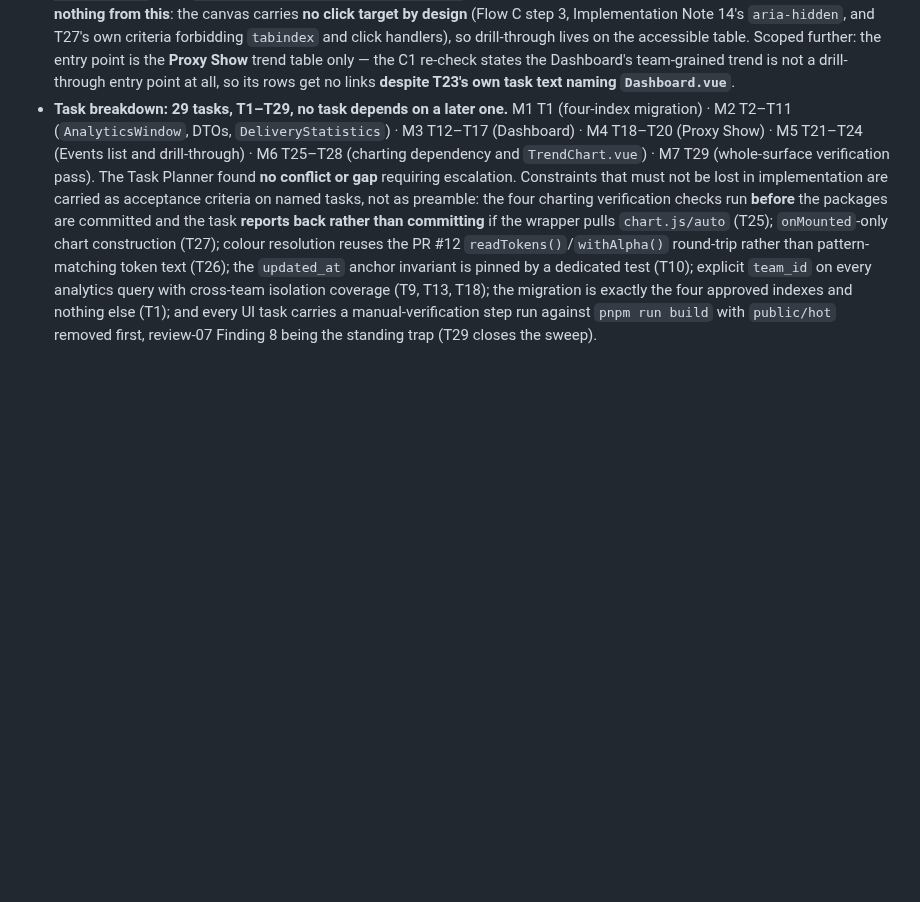
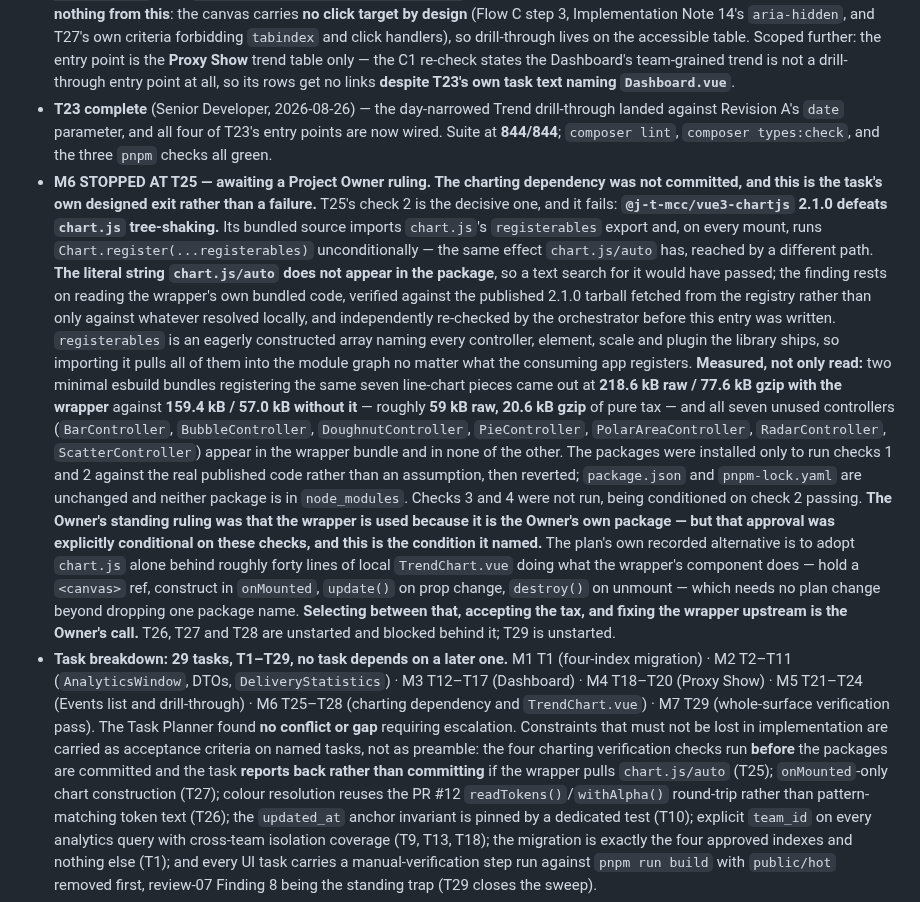
Before and after one commit to J-T-McC/webhook-proxy-service, a Markdown page: docs/status.md, the part around the change. Drawn GitHub-style; blank space fills up the shorter version.

Commit message:
docs(item-11): record T23 complete and M6 stopped at T25
- T23's day-narrowed Trend drill-through landed; all four entry points wired, suite at 844/844
- T25 stopped at check 2: the wrapper registers all of chart.js's registerables on every mount, so tree-shaking is lost
- finding verified against the published tarball and measured at ~20.6 kB gzip of tax, not inferred from the import path alone
- the Owner's approval named this condition, so the choice between the local-wrapper fallback, accepting the tax, and fixing the wrapper upstream returns to the Owner
- T26 through T28 blocked behind the ruling; T29 unstarted

Co-Authored-By: Claude Opus 5 (1M context) <noreply@anthropic.com>

```diff
--- a/docs/status.md
+++ b/docs/status.md
@@ -188,6 +188,38 @@ plus both Owner flags ruled, 2026-08-26);
   Scoped further: the entry point is the **Proxy Show** trend table only — the C1 re-check
   states the Dashboard's team-grained trend is not a drill-through entry point at all, so its
   rows get no links **despite T23's own task text naming `Dashboard.vue`**.
+- **T23 complete** (Senior Developer, 2026-08-26) — the day-narrowed Trend drill-through landed
+  against Revision A's `date` parameter, and all four of T23's entry points are now wired.
+  Suite at **844/844**; `composer lint`, `composer types:check`, and the three `pnpm` checks
+  all green.
+- **M6 STOPPED AT T25 — awaiting a Project Owner ruling. The charting dependency was not
+  committed, and this is the task's own designed exit rather than a failure.** T25's check 2
+  is the decisive one, and it fails: **`@j-t-mcc/vue3-chartjs` 2.1.0 defeats `chart.js`
+  tree-shaking.** Its bundled source imports `chart.js`'s `registerables` export and, on every
+  mount, runs `Chart.register(...registerables)` unconditionally — the same effect
+  `chart.js/auto` has, reached by a different path. **The literal string `chart.js/auto` does
+  not appear in the package**, so a text search for it would have passed; the finding rests on
+  reading the wrapper's own bundled code, verified against the published 2.1.0 tarball fetched
+  from the registry rather than only against whatever resolved locally, and independently
+  re-checked by the orchestrator before this entry was written. `registerables` is an eagerly
+  constructed array naming every controller, element, scale and plugin the library ships, so
+  importing it pulls all of them into the module graph no matter what the consuming app
+  registers. **Measured, not only read:** two minimal esbuild bundles registering the same
+  seven line-chart pieces came out at **218.6 kB raw / 77.6 kB gzip with the wrapper** against
+  **159.4 kB / 57.0 kB without it** — roughly **59 kB raw, 20.6 kB gzip** of pure tax — and all
+  seven unused controllers (`BarController`, `BubbleController`, `DoughnutController`,
+  `PieController`, `PolarAreaController`, `RadarController`, `ScatterController`) appear in the
+  wrapper bundle and in none of the other. The packages were installed only to run checks 1 and
+  2 against the real published code rather than an assumption, then reverted; `package.json`
+  and `pnpm-lock.yaml` are unchanged and neither package is in `node_modules`. Checks 3 and 4
+  were not run, being conditioned on check 2 passing. **The Owner's standing ruling was that
+  the wrapper is used because it is the Owner's own package — but that approval was explicitly
+  conditional on these checks, and this is the condition it named.** The plan's own recorded
+  alternative is to adopt `chart.js` alone behind roughly forty lines of local `TrendChart.vue`
+  doing what the wrapper's component does — hold a `<canvas>` ref, construct in `onMounted`,
+  `update()` on prop change, `destroy()` on unmount — which needs no plan change beyond dropping
+  one package name. **Selecting between that, accepting the tax, and fixing the wrapper upstream
+  is the Owner's call.** T26, T27 and T28 are unstarted and blocked behind it; T29 is unstarted.
 - **Task breakdown: 29 tasks, T1–T29, no task depends on a later one.** M1 T1 (four-index
   migration) · M2 T2–T11 (`AnalyticsWindow`, DTOs, `DeliveryStatistics`) · M3 T12–T17
   (Dashboard) · M4 T18–T20 (Proxy Show) · M5 T21–T24 (Events list and drill-through) ·
```
